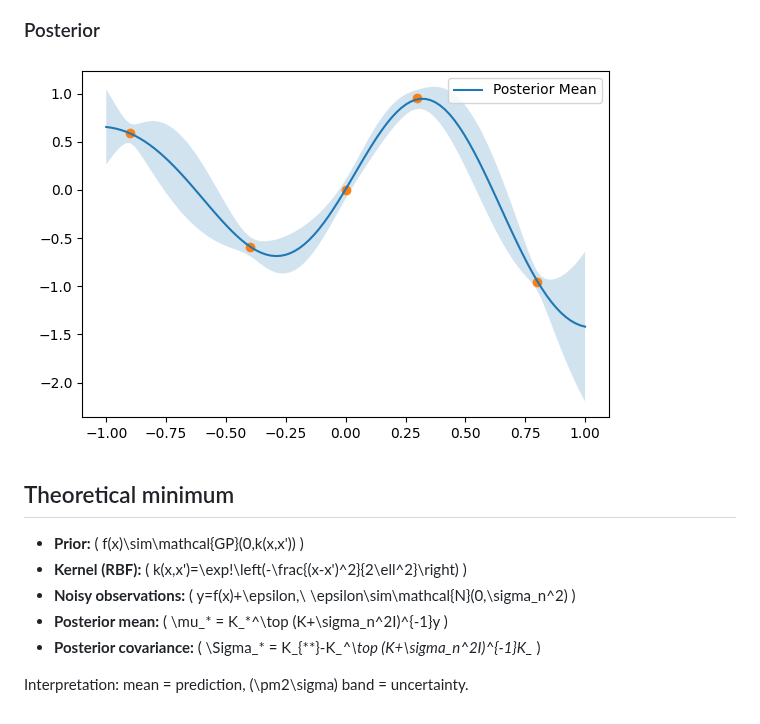
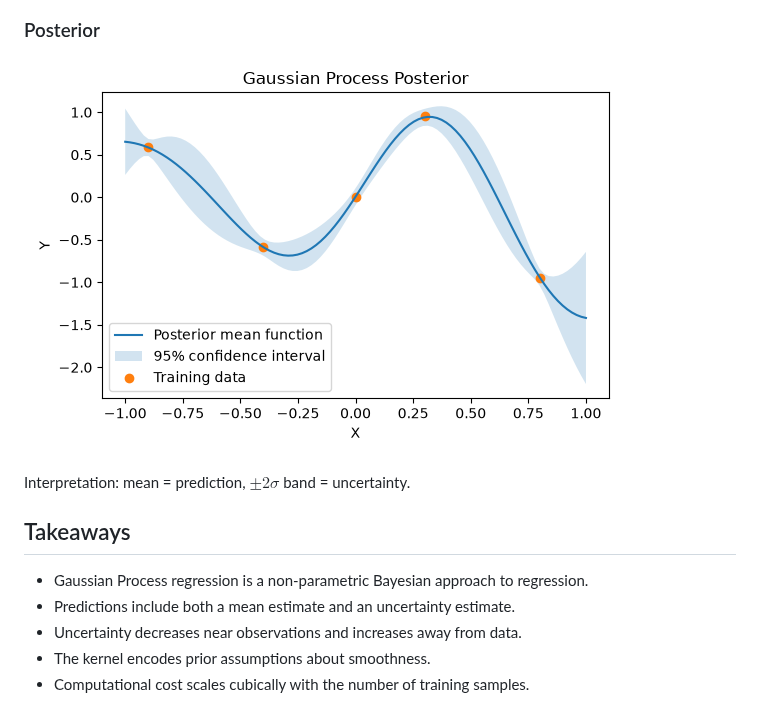
Before and after one commit to nbonacker/computational-statistical-learning, a Markdown page: 6p4-gaussian-process/readme.md, the part around one of its changes. Rendered like a GitHub page; pictures changed too: 6p4-gaussian-process/figures/posterior.png.

```diff
--- a/6p4-gaussian-process/readme.md
+++ b/6p4-gaussian-process/readme.md
@@ -15,12 +41,11 @@ Christopher M. Bishop, section 6.4.
 ### Posterior
 ![GP Posterior](figures/posterior.png)
 
-## Theoretical minimum
+Interpretation: mean = prediction, $\pm2\sigma$ band = uncertainty.
 
-- **Prior:** \( f(x)\sim\mathcal{GP}(0,k(x,x')) \)
-- **Kernel (RBF):** \( k(x,x')=\exp\!\left(-\frac{(x-x')^2}{2\ell^2}\right) \)
-- **Noisy observations:** \( y=f(x)+\epsilon,\ \epsilon\sim\mathcal{N}(0,\sigma_n^2) \)
-- **Posterior mean:** \( \mu_* = K_*^\top (K+\sigma_n^2I)^{-1}y \)
-- **Posterior covariance:** \( \Sigma_* = K_{**}-K_*^\top (K+\sigma_n^2I)^{-1}K_* \)
-
-Interpretation: mean = prediction, \(\pm2\sigma\) band = uncertainty.
+## Takeaways
+- Gaussian Process regression is a non-parametric Bayesian approach to regression.
+- Predictions include both a mean estimate and an uncertainty estimate.
+- Uncertainty decreases near observations and increases away from data.
+- The kernel encodes prior assumptions about smoothness.
+- Computational cost scales cubically with the number of training samples.
```
Also changed, not shown: other parts of 6p4-gaussian-process/readme.md (+29 -3 lines), readme.md (+2 -7 lines), 6p4-gaussian-process/figures/prior.png, 3 other files.
